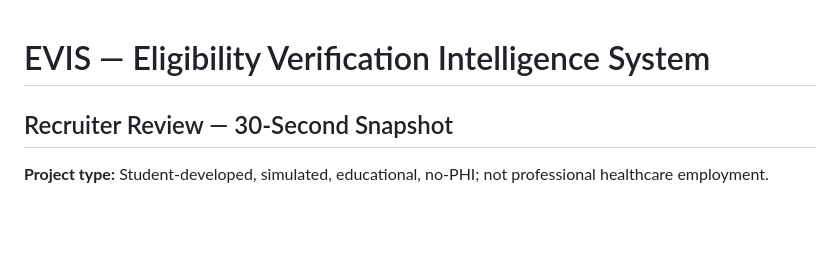
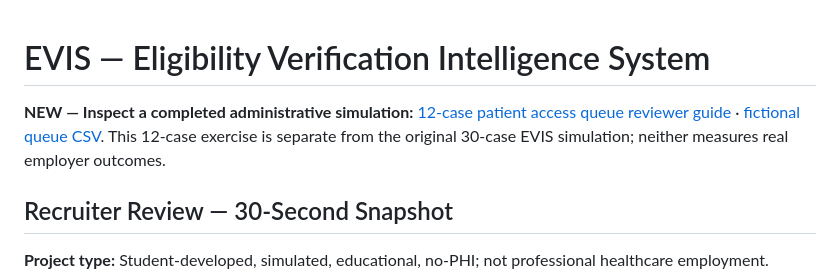
Before and after one commit to koripickle1101-TN/eligibility-verification-intelligence-system, a Markdown page: README.md, the part around the change. GitHub-like rendering; blank space fills up the shorter version.

Commit message:
Link EVIS completed case tracker and distinguish simulation cohorts

```diff
--- a/README.md
+++ b/README.md
@@ -1,4 +1,7 @@
 # EVIS — Eligibility Verification Intelligence System
+
+
+**NEW — Inspect a completed administrative simulation:** [12-case patient access queue reviewer guide](evidence/patient-access-queue-reviewer-guide.md) · [fictional queue CSV](data/patient-access-work-queue-12-synthetic-cases.csv). This 12-case exercise is separate from the original 30-case EVIS simulation; neither measures real employer outcomes.
 
 ## Recruiter Review — 30-Second Snapshot
 
```
